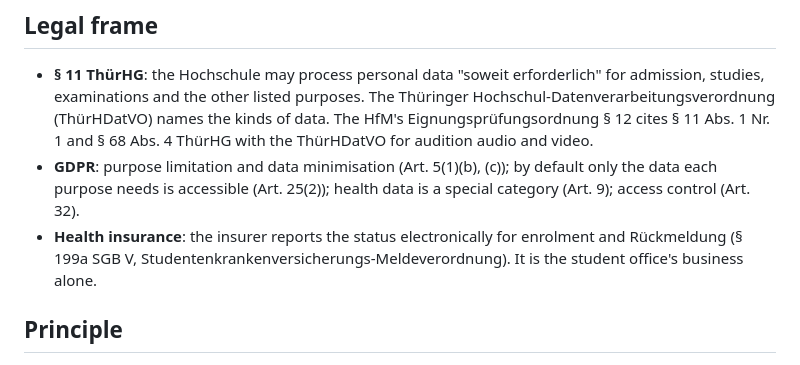
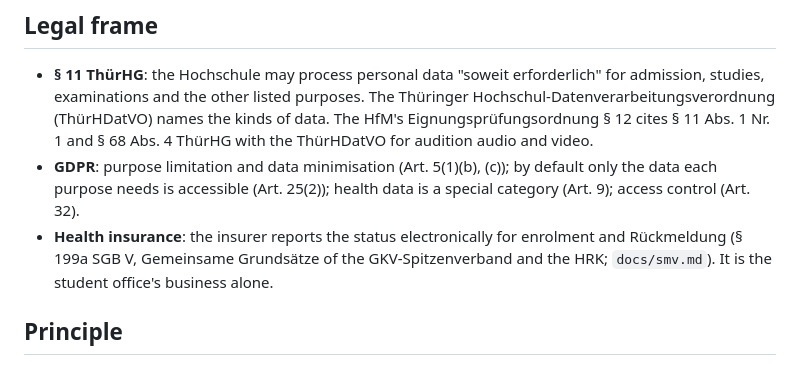
Before and after one commit to SwansonicAI/concampus, a Markdown page: docs/privacy.md, the part around the change. GitHub-like rendering.

```diff
--- a/docs/privacy.md
+++ b/docs/privacy.md
@@ -13,7 +13,7 @@ approves before production use.
 - **GDPR**: purpose limitation and data minimisation (Art. 5(1)(b), (c)); by default only the data each purpose needs is
   accessible (Art. 25(2)); health data is a special category (Art. 9); access control (Art. 32).
 - **Health insurance**: the insurer reports the status electronically for enrolment and Rückmeldung (§ 199a SGB V,
-  Studentenkrankenversicherungs-Meldeverordnung). It is the student office's business alone.
+  Gemeinsame Grundsätze of the GKV-Spitzenverband and the HRK; `docs/smv.md`). It is the student office's business alone.
 
 ## Principle
 
```
Also changed, not shown: docs/legal.md (+4 -3 lines), docs/smv.md (added, +89 -0 lines).
